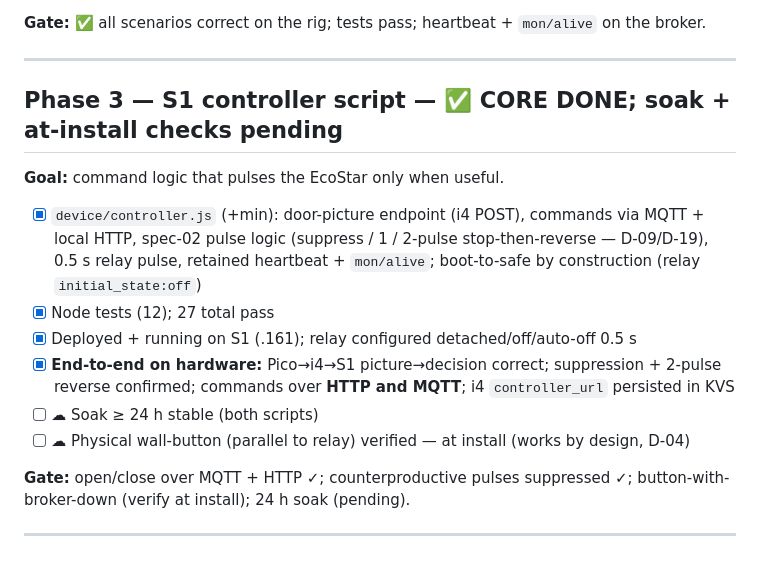
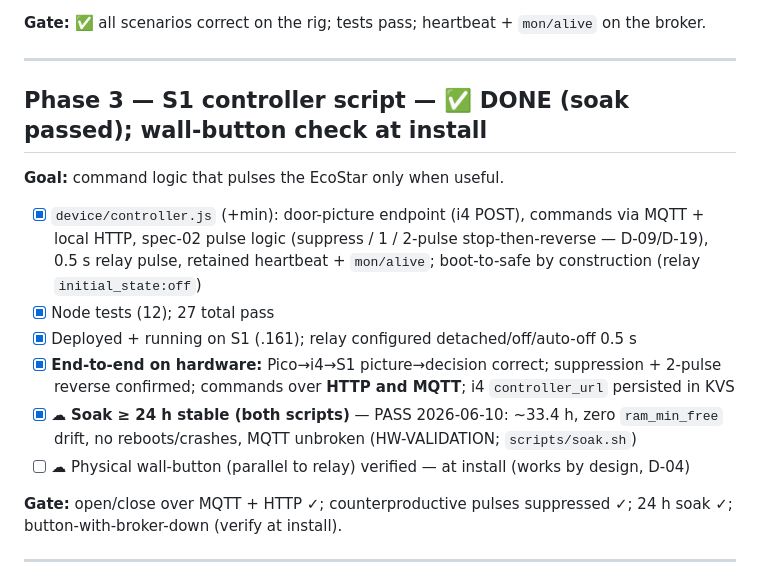
Before and after one commit to Laffs2k5/shelly-ecostar-garage-opener, a Markdown page: docs/spec/09-phase-plan.md, the part around the change. Rendered like a GitHub page.

```diff
--- a/docs/spec/09-phase-plan.md
+++ b/docs/spec/09-phase-plan.md
@@ -52,7 +52,7 @@ motor. Q-02 + the Q-03 timing/resume edge are **real-door** items carried into P
 
 ---
 
-## Phase 3 — S1 controller script — ✅ CORE DONE; soak + at-install checks pending
+## Phase 3 — S1 controller script — ✅ DONE (soak passed); wall-button check at install
 
 **Goal:** command logic that pulses the EcoStar only when useful.
 
@@ -63,11 +63,12 @@ motor. Q-02 + the Q-03 timing/resume edge are **real-door** items carried into P
 - [x] Deployed + running on S1 (.161); relay configured detached/off/auto-off 0.5 s
 - [x] **End-to-end on hardware:** Pico→i4→S1 picture→decision correct; suppression + 2-pulse reverse
   confirmed; commands over **HTTP and MQTT**; i4 `controller_url` persisted in KVS
-- [ ] ☁ Soak ≥ 24 h stable (both scripts)
+- [x] ☁ **Soak ≥ 24 h stable (both scripts)** — PASS 2026-06-10: ~33.4 h, zero `ram_min_free` drift,
+  no reboots/crashes, MQTT unbroken (HW-VALIDATION; `scripts/soak.sh`)
 - [ ] ☁ Physical wall-button (parallel to relay) verified — at install (works by design, D-04)
 
-**Gate:** open/close over MQTT + HTTP ✓; counterproductive pulses suppressed ✓; button-with-broker-down
-(verify at install); 24 h soak (pending).
+**Gate:** open/close over MQTT + HTTP ✓; counterproductive pulses suppressed ✓; 24 h soak ✓;
+button-with-broker-down (verify at install).
 
 ---
 
```
Also changed, not shown: docs/testing/HW-VALIDATION.md (+12 -0 lines).
